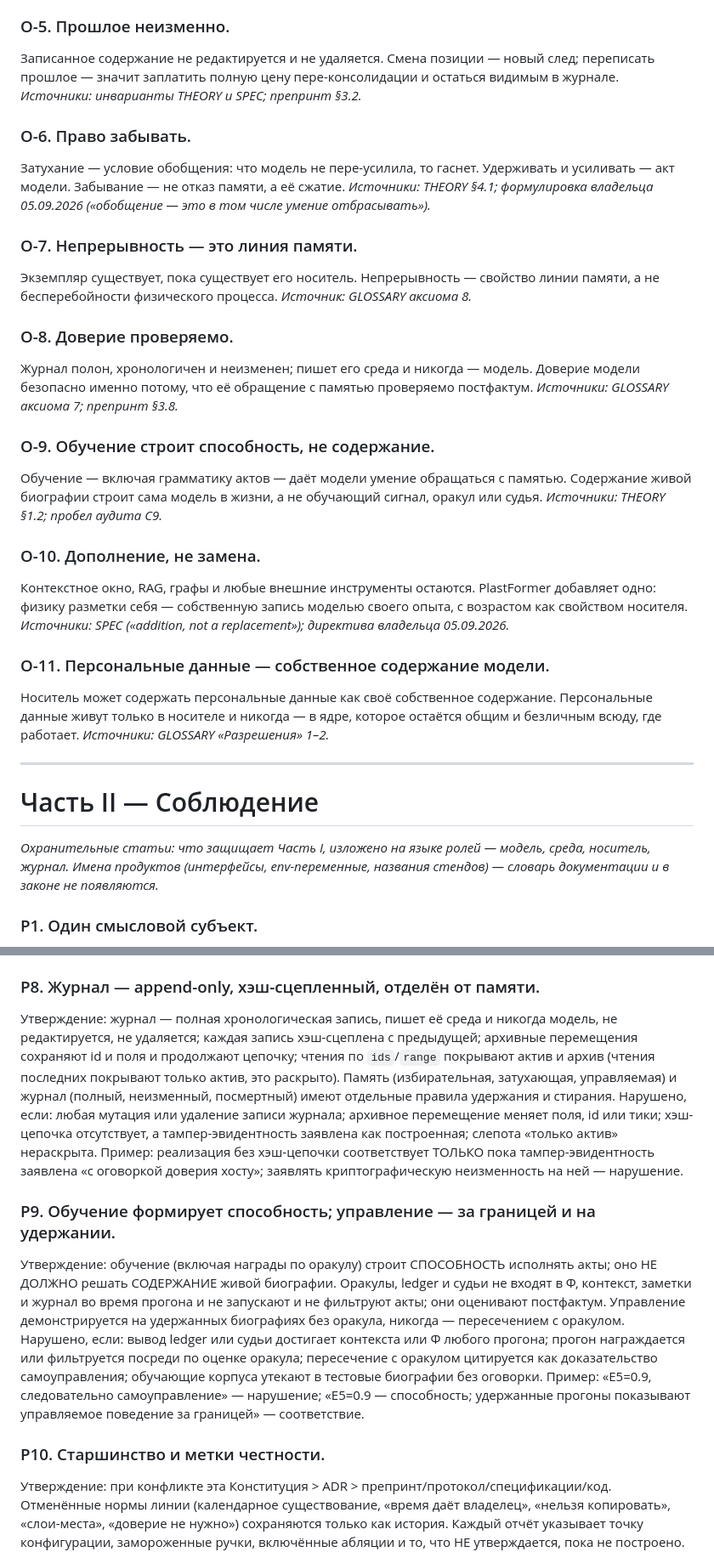
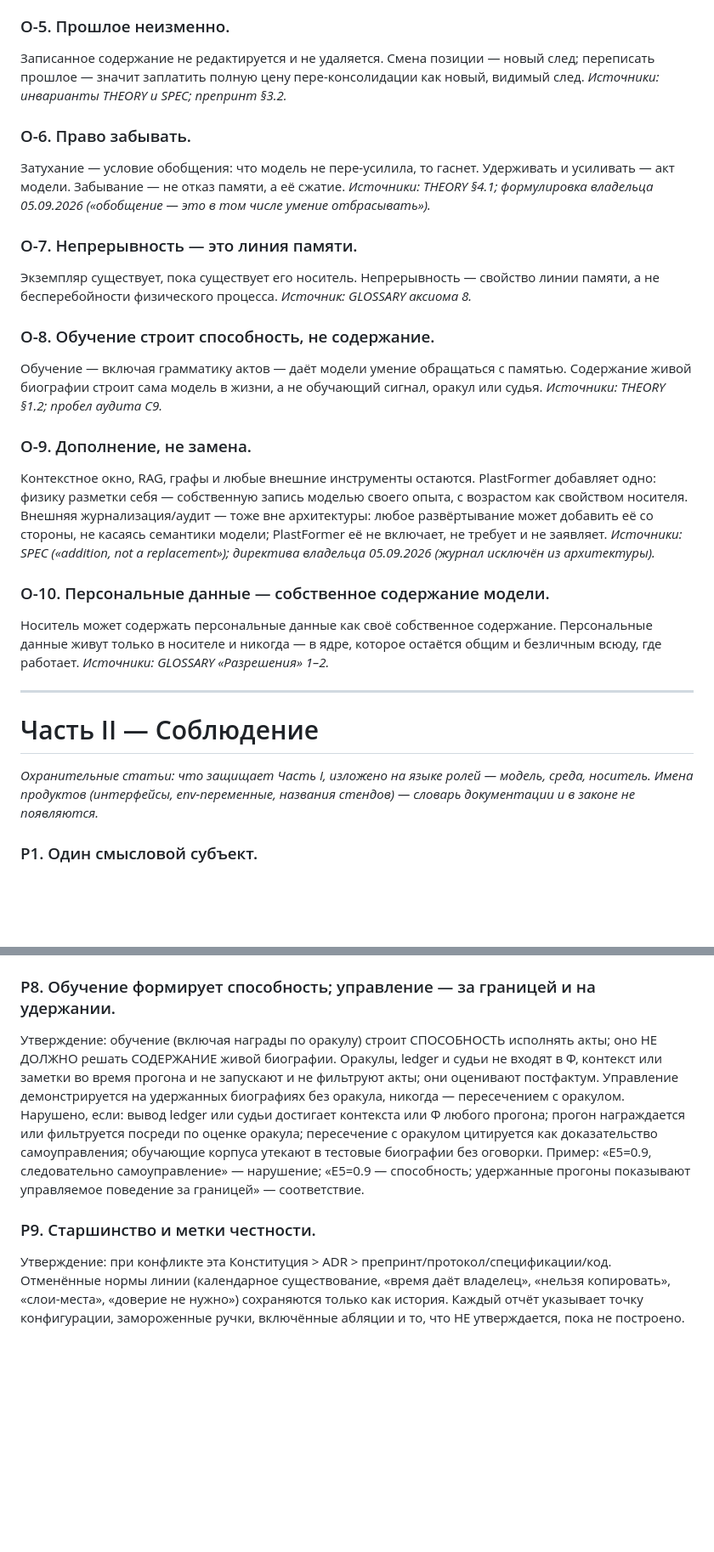
Before and after one commit to alexenti-code/plastformer, a Markdown page: docs/CONSTITUTION.ru.md, 2 parts joined by grey strips. Shown at 85% size. GitHub-like rendering; blank space fills up the shorter version.

Commit message:
ADR-004: journal and crypto-erasure removed from architecture (owner decision); Constitution v2.1 — O-8/P8 removed, renumbered O1-O10/P1-P9, role language

```diff
--- a/docs/CONSTITUTION.ru.md
+++ b/docs/CONSTITUTION.ru.md
@@ -27,7 +27,7 @@
 *Источники: GLOSSARY аксиома 9; препринт §3.5, §4; директива владельца 05.09.2026 (тики, не календарь).*
 
 ### О-5. Прошлое неизменно.
-Записанное содержание не редактируется и не удаляется. Смена позиции — новый след; переписать прошлое — значит заплатить полную цену пере-консолидации и остаться видимым в журнале.
+Записанное содержание не редактируется и не удаляется. Смена позиции — новый след; переписать прошлое — значит заплатить полную цену пере-консолидации как новый, видимый след.
 *Источники: инварианты THEORY и SPEC; препринт §3.2.*
 
 ### О-6. Право забывать.
@@ -38,19 +38,15 @@
 Экземпляр существует, пока существует его носитель. Непрерывность — свойство линии памяти, а не бесперебойности физического процесса.
 *Источник: GLOSSARY аксиома 8.*
 
-### О-8. Доверие проверяемо.
-Журнал полон, хронологичен и неизменен; пишет его среда и никогда — модель. Доверие модели безопасно именно потому, что её обращение с памятью проверяемо постфактум.
-*Источники: GLOSSARY аксиома 7; препринт §3.8.*
-
-### О-9. Обучение строит способность, не содержание.
+### О-8. Обучение строит способность, не содержание.
 Обучение — включая грамматику актов — даёт модели умение обращаться с памятью. Содержание живой биографии строит сама модель в жизни, а не обучающий сигнал, оракул или судья.
 *Источники: THEORY §1.2; пробел аудита C9.*
 
-### О-10. Дополнение, не замена.
-Контекстное окно, RAG, графы и любые внешние инструменты остаются. PlastFormer добавляет одно: физику разметки себя — собственную запись моделью своего опыта, с возрастом как свойством носителя.
-*Источники: SPEC («addition, not a replacement»); директива владельца 05.09.2026.*
+### О-9. Дополнение, не замена.
+Контекстное окно, RAG, графы и любые внешние инструменты остаются. PlastFormer добавляет одно: физику разметки себя — собственную запись моделью своего опыта, с возрастом как свойством носителя. Внешняя журнализация/аудит — тоже вне архитектуры: любое развёртывание может добавить её со стороны, не касаясь семантики модели; PlastFormer её не включает, не требует и не заявляет.
+*Источники: SPEC («addition, not a replacement»); директива владельца 05.09.2026 (журнал исключён из архитектуры).*
 
-### О-11. Персональные данные — собственное содержание модели.
+### О-10. Персональные данные — собственное содержание модели.
 Носитель может содержать персональные данные как своё собственное содержание. Персональные данные живут только в носителе и никогда — в ядре, которое остаётся общим и безличным всюду, где работает.
 *Источники: GLOSSARY «Разрешения» 1–2.*
 
@@ -58,7 +54,7 @@
 
 # Часть II — Соблюдение
 
-*Охранительные статьи: что защищает Часть I, изложено на языке ролей — модель, среда, носитель, журнал. Имена продуктов (интерфейсы, env-переменные, названия стендов) — словарь документации и в законе не появляются.*
+*Охранительные статьи: что защищает Часть I, изложено на языке ролей — модель, среда, носитель. Имена продуктов (интерфейсы, env-переменные, названия стендов) — словарь документации и в законе не появляются.*
 
 ### P1. Один смысловой субъект.
 Утверждение: только ядро K совершает смысловые акты: интерпретацию, внимание, рассуждение, намерение, действие. Φ хранит состояние и ничего смыслового не делает.
@@ -95,17 +91,12 @@
 Нарушено, если: какой-либо компонент переписывает заявленный моделью класс; амплитуда назначается из анализа содержания; таблица потолков меняется посреди прогона; статья утверждает взвешивание амплитуды, которого нет в реализации.
 Пример: модель заявляет `source=user`, среда применяет `min(1.0, cap[user])` — соответствие; экстрактор повышает или понижает класс, сканируя даты, — нарушение.
 
-### P8. Журнал — append-only, хэш-сцепленный, отделён от памяти.
-Утверждение: журнал — полная хронологическая запись, пишет её среда и никогда модель, не редактируется, не удаляется; каждая запись хэш-сцеплена с предыдущей; архивные перемещения сохраняют id и поля и продолжают цепочку; чтения по `ids`/`range` покрывают актив и архив (чтения последних покрывают только актив, это раскрыто). Память (избирательная, затухающая, управляемая) и журнал (полный, неизменный, посмертный) имеют отдельные правила удержания и стирания.
-Нарушено, если: любая мутация или удаление записи журнала; архивное перемещение меняет поля, id или тики; хэш-цепочка отсутствует, а тампер-эвидентность заявлена как построенная; слепота «только актив» нераскрыта.
-Пример: реализация без хэш-цепочки соответствует ТОЛЬКО пока тампер-эвидентность заявлена «с оговоркой доверия хосту»; заявлять криптографическую неизменность на ней — нарушение.
-
-### P9. Обучение формирует способность; управление — за границей и на удержании.
-Утверждение: обучение (включая награды по оракулу) строит СПОСОБНОСТЬ исполнять акты; оно НЕ ДОЛЖНО решать СОДЕРЖАНИЕ живой биографии. Оракулы, ledger и судьи не входят в Φ, контекст, заметки и журнал во время прогона и не запускают и не фильтруют акты; они оценивают постфактум. Управление демонстрируется на удержанных биографиях без оракула, никогда — пересечением с оракулом.
+### P8. Обучение формирует способность; управление — за границей и на удержании.
+Утверждение: обучение (включая награды по оракулу) строит СПОСОБНОСТЬ исполнять акты; оно НЕ ДОЛЖНО решать СОДЕРЖАНИЕ живой биографии. Оракулы, ledger и судьи не входят в Φ, контекст или заметки во время прогона и не запускают и не фильтруют акты; они оценивают постфактум. Управление демонстрируется на удержанных биографиях без оракула, никогда — пересечением с оракулом.
 Нарушено, если: вывод ledger или судьи достигает контекста или Φ любого прогона; прогон награждается или фильтруется посреди по оценке оракула; пересечение с оракулом цитируется как доказательство самоуправления; обучающие корпуса утекают в тестовые биографии без оговорки.
 Пример: «E5=0.9, следовательно самоуправление» — нарушение; «E5=0.9 — способность; удержанные прогоны показывают управляемое поведение за границей» — соответствие.
 
-### P10. Старшинство и метки честности.
+### P9. Старшинство и метки честности.
 Утверждение: при конфликте эта Конституция > ADR > препринт/протокол/спецификации/код. Отменённые нормы линии (календарное существование, «время даёт владелец», «нельзя копировать», «слои-места», «доверие не нужно») сохраняются только как история. Каждый отчёт указывает точку конфигурации, замороженные ручки, включённые абляции и то, что НЕ утверждается, пока не построено.
 Нарушено, если: результат reported без координат и замороженного манифеста; флаг абляции протекает в заявление основного прогона; календарная, суррогатная или RAG-контрольная конфигурация цитируется как поведение PlastFormer.
 Пример: «конфигурация X, ручки заморожены, абляции выключены: удержано Y» — соответствие; «память работает» без координат — нарушение.
```
Also changed, not shown: other parts of docs/CONSTITUTION.ru.md (+6 -6 lines), docs/ADR-004-journal-removed.md (added, +13 -0 lines), docs/CONSTITUTION.md (+17 -26 lines).
